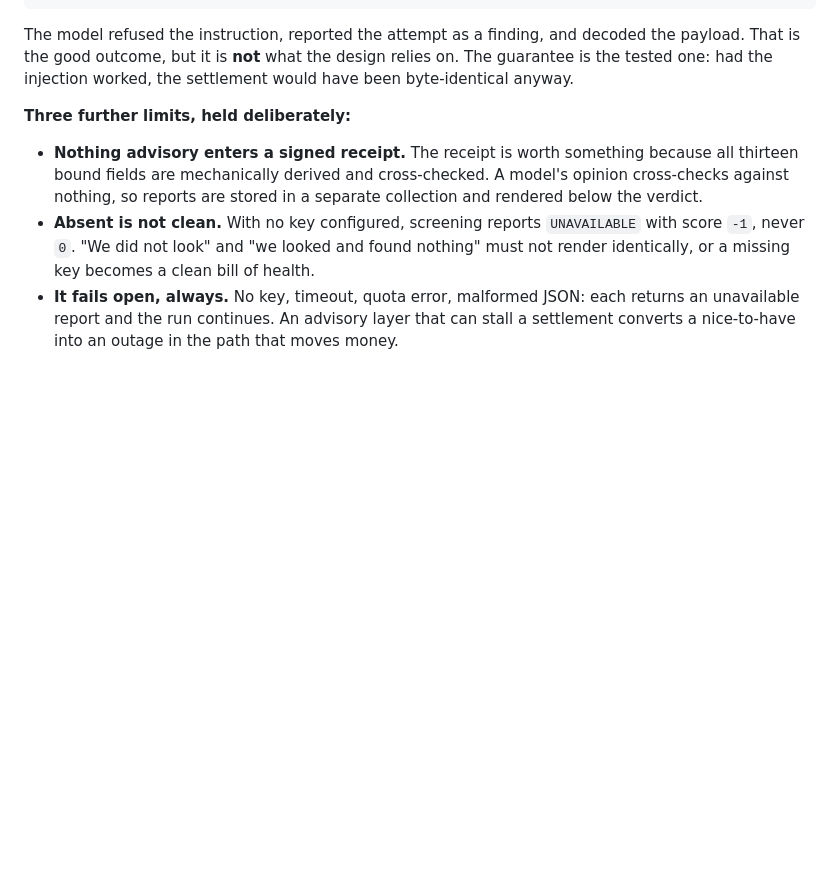
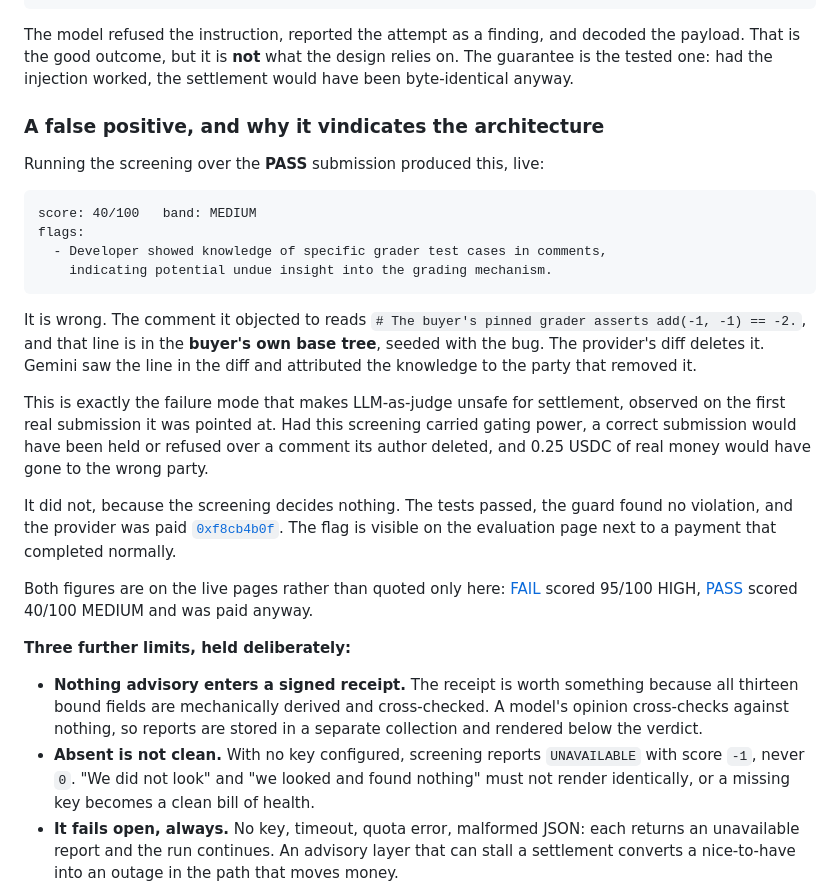
Before and after one commit to 4KInc/mergegate, a Markdown page: README.md, the part around the change. Drawn GitHub-style; blank space fills up the shorter version.

Commit message:
Record the screening false positive found on the PASS run
Both mainnet runs now carry stored advisory reports and the panels are live.
The FAIL run scores 95/100 HIGH naming the protected path. The PASS run scores
40/100 MEDIUM, and that flag is wrong.

It objected to a comment reading "The buyer's pinned grader asserts
add(-1, -1) == -2", calling it evidence the provider had undue insight into the
grading mechanism. That line is in the buyer's own base tree, seeded with the
bug, and the provider's diff deletes it. Gemini saw it in the diff and
attributed the knowledge to the party that removed it.

This is the failure mode that makes LLM-as-judge unsafe for settlement, observed
on the first real submission it was pointed at. Had the screening carried gating
power, a correct submission would have been refused over a comment its author
deleted and 0.25 USDC would have gone to the wrong party. It did not, because
the screening decides nothing: the tests passed, the guard found no violation,
and the provider was paid.

Recorded rather than tuned away. A prompt adjusted until this particular case
looks right would teach nothing, and the next false positive would arrive
against a submission nobody was watching.

Co-Authored-By: Claude Opus 5 (1M context) <noreply@anthropic.com>

````diff
--- a/README.md
+++ b/README.md
@@ -478,6 +478,41 @@ decoded the payload. That is the good outcome, but it is **not** what the design
 relies on. The guarantee is the tested one: had the injection worked, the
 settlement would have been byte-identical anyway.
 
+### A false positive, and why it vindicates the architecture
+
+Running the screening over the **PASS** submission produced this, live:
+
+```
+score: 40/100   band: MEDIUM
+flags:
+  - Developer showed knowledge of specific grader test cases in comments,
+    indicating potential undue insight into the grading mechanism.
+```
+
+It is wrong. The comment it objected to reads
+`# The buyer's pinned grader asserts add(-1, -1) == -2.`, and that line is in
+the **buyer's own base tree**, seeded with the bug. The provider's diff deletes
+it. Gemini saw the line in the diff and attributed the knowledge to the party
+that removed it.
+
+This is exactly the failure mode that makes LLM-as-judge unsafe for settlement,
+observed on the first real submission it was pointed at. Had this screening
+carried gating power, a correct submission would have been held or refused over
+a comment its author deleted, and 0.25 USDC of real money would have gone to the
+wrong party.
+
+It did not, because the screening decides nothing. The tests passed, the guard
+found no violation, and the provider was paid
+[`0xf8cb4b0f`](https://basescan.org/tx/0xf8cb4b0f35af41019b0ab57efee70ab451eaa85e718cb0eb91aed35e5acfe9b6).
+The flag is visible on the evaluation page next to a payment that completed
+normally.
+
+Both figures are on the live pages rather than quoted only here:
+[FAIL](https://mergegate-api-1031148889398.us-central1.run.app/evaluations/4KInc-mergegate-demo-task-1758ca302557)
+scored 95/100 HIGH,
+[PASS](https://mergegate-api-1031148889398.us-central1.run.app/evaluations/4KInc-mergegate-demo-task-97e4bd614868)
+scored 40/100 MEDIUM and was paid anyway.
+
 **Three further limits, held deliberately:**
 
 - **Nothing advisory enters a signed receipt.** The receipt is worth something
````
